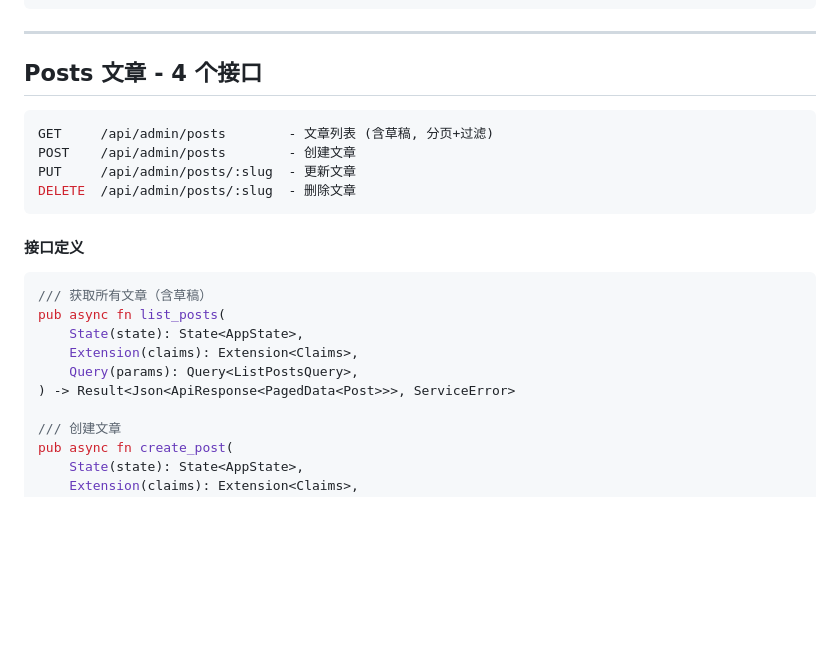
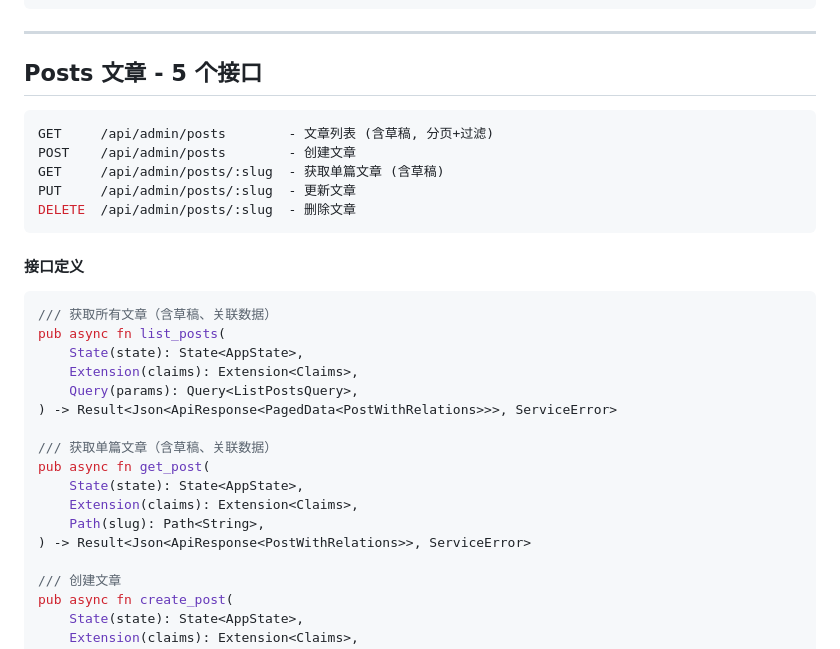
Before and after one commit to Threepan/YukiLog, a Markdown page: yukilog-backend/docs/handler_admin.md, the part around the change. GitHub-like rendering; blank space fills up the shorter version.

Commit message:
feat: 更新文章接口文档，增加获取单篇文章的接口及其定义

````diff
--- a/yukilog-backend/docs/handler_admin.md
+++ b/yukilog-backend/docs/handler_admin.md
@@ -152,11 +152,12 @@ pub struct MergeTagsRequest {
 
 ---
 
-## Posts 文章 - 4 个接口
+## Posts 文章 - 5 个接口
 
 ```bash
 GET     /api/admin/posts        - 文章列表 (含草稿, 分页+过滤)
 POST    /api/admin/posts        - 创建文章
+GET     /api/admin/posts/:slug  - 获取单篇文章 (含草稿)
 PUT     /api/admin/posts/:slug  - 更新文章
 DELETE  /api/admin/posts/:slug  - 删除文章
 ```
@@ -164,12 +165,19 @@ DELETE  /api/admin/posts/:slug  - 删除文章
 #### 接口定义
 
 ```rust
-/// 获取所有文章（含草稿）
+/// 获取所有文章（含草稿、关联数据）
 pub async fn list_posts(
     State(state): State<AppState>,
     Extension(claims): Extension<Claims>,
     Query(params): Query<ListPostsQuery>,
-) -> Result<Json<ApiResponse<PagedData<Post>>>, ServiceError>
+) -> Result<Json<ApiResponse<PagedData<PostWithRelations>>>, ServiceError>
+
+/// 获取单篇文章（含草稿、关联数据）
+pub async fn get_post(
+    State(state): State<AppState>,
+    Extension(claims): Extension<Claims>,
+    Path(slug): Path<String>,
+) -> Result<Json<ApiResponse<PostWithRelations>>, ServiceError>
 
 /// 创建文章
 pub async fn create_post(
````
